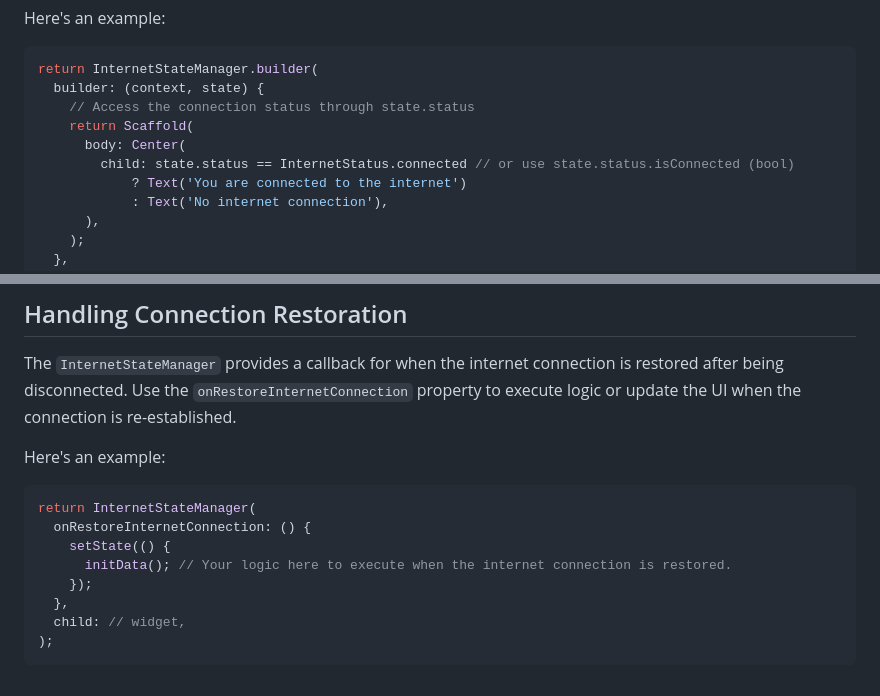
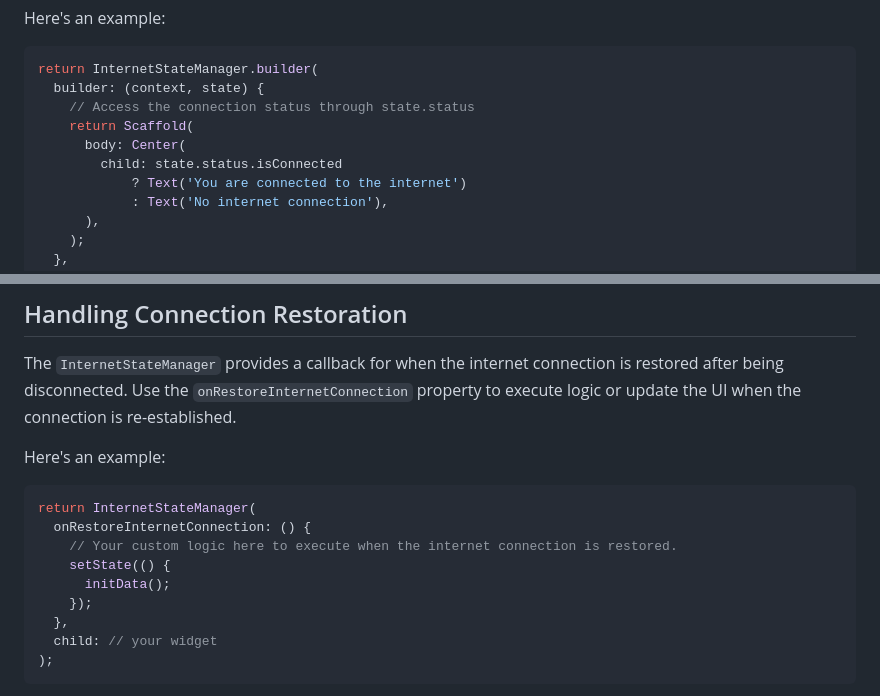
Before and after one commit to MAlazhariy/internet_state_manager, a Markdown page: README.md, 2 parts joined by grey strips. GitHub-like rendering.

````diff
--- a/README.md
+++ b/README.md
@@ -106,7 +108,7 @@ To ensure proper functionality on Android, especially in release mode, you need
        // Access the connection status through state.status
        return Scaffold(
          body: Center(
-           child: state.status == InternetStatus.connected // or use state.status.isConnected (bool)
+           child: state.status.isConnected
                ? Text('You are connected to the internet')
                : Text('No internet connection'),
          ),
@@ -127,11 +129,12 @@ Here's an example:
    ```dart
    return InternetStateManager(
      onRestoreInternetConnection: () {
+       // Your custom logic here to execute when the internet connection is restored.
        setState(() {
-         initData(); // Your logic here to execute when the internet connection is restored.
+         initData();
        });
      },
-     child: // widget,
+     child: // your widget
    );
    ```
    In this example, the onRestoreInternetConnection callback is used to reinitialize data or update the UI when the internet connection is restored. This allows you to handle any necessary updates or actions that should occur once connectivity is regained.
````
Also changed, not shown: other parts of README.md (+3 -1 lines).
